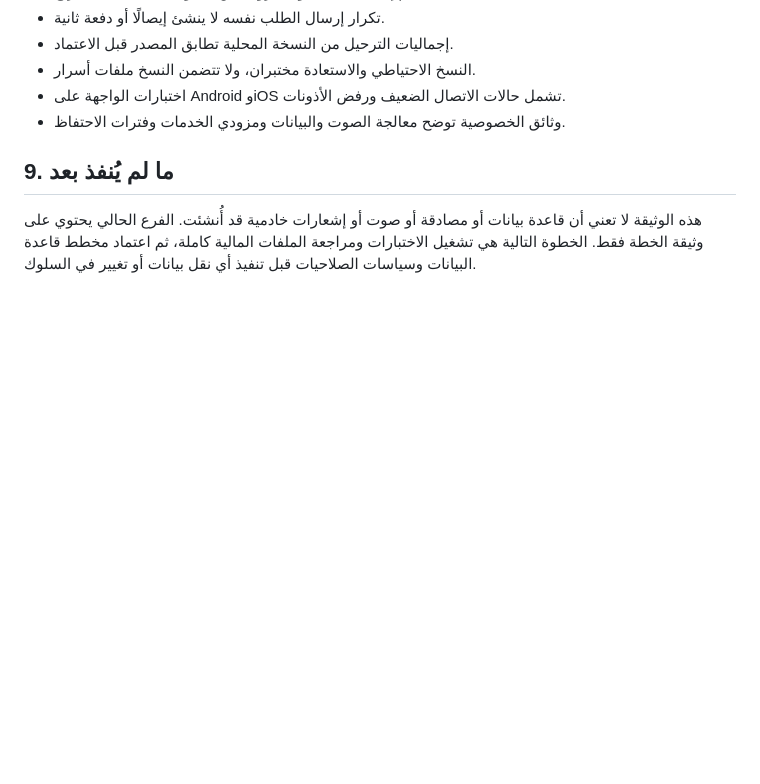
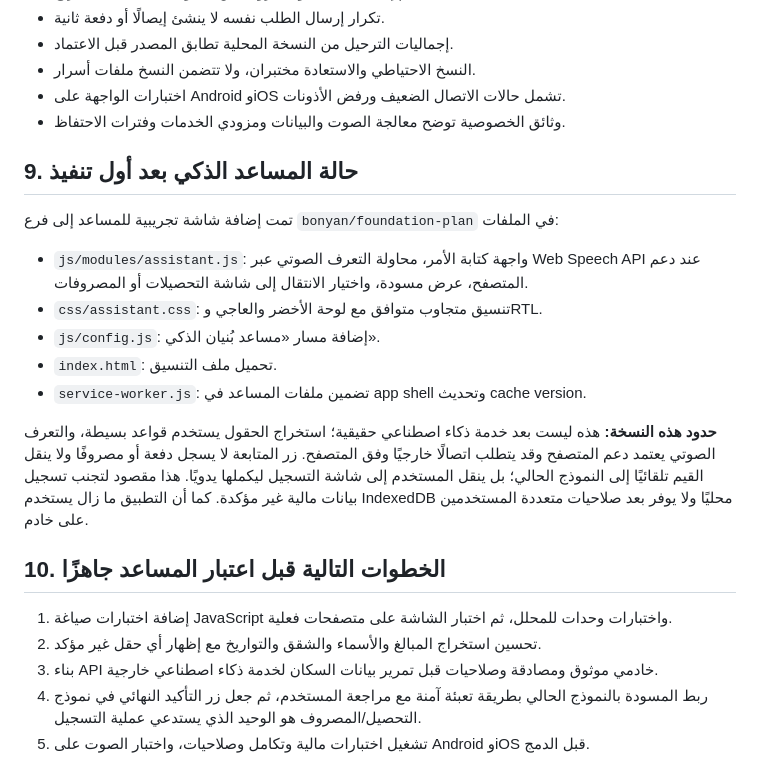
Before and after one commit to anamiir2-collab/emara, a Markdown page: docs/implementation-plan-bonyan.md, the part around the change. GitHub-like rendering; blank space fills up the shorter version.

Commit message:
docs: record assistant MVP implementation status

```diff
--- a/docs/implementation-plan-bonyan.md
+++ b/docs/implementation-plan-bonyan.md
@@ -168,6 +168,21 @@
 - اختبارات الواجهة على Android وiOS تشمل حالات الاتصال الضعيف ورفض الأذونات.
 - وثائق الخصوصية توضح معالجة الصوت والبيانات ومزودي الخدمات وفترات الاحتفاظ.
 
-## 9. ما لم يُنفذ بعد
+## 9. حالة المساعد الذكي بعد أول تنفيذ
 
-هذه الوثيقة لا تعني أن قاعدة بيانات أو مصادقة أو صوت أو إشعارات خادمية قد أُنشئت. الفرع الحالي يحتوي على وثيقة الخطة فقط. الخطوة التالية هي تشغيل الاختبارات ومراجعة الملفات المالية كاملة، ثم اعتماد مخطط قاعدة البيانات وسياسات الصلاحيات قبل تنفيذ أي نقل بيانات أو تغيير في السلوك.
+تمت إضافة شاشة تجريبية للمساعد إلى فرع `bonyan/foundation-plan` في الملفات:
+- `js/modules/assistant.js`: واجهة كتابة الأمر، محاولة التعرف الصوتي عبر Web Speech API عند دعم المتصفح، عرض مسودة، واختيار الانتقال إلى شاشة التحصيلات أو المصروفات.
+- `css/assistant.css`: تنسيق متجاوب متوافق مع لوحة الأخضر والعاجي وRTL.
+- `js/config.js`: إضافة مسار «مساعد بُنيان الذكي».
+- `index.html`: تحميل ملف التنسيق.
+- `service-worker.js`: تضمين ملفات المساعد في app shell وتحديث cache version.
+
+**حدود هذه النسخة:** هذه ليست بعد خدمة ذكاء اصطناعي حقيقية؛ استخراج الحقول يستخدم قواعد بسيطة، والتعرف الصوتي يعتمد دعم المتصفح وقد يتطلب اتصالًا خارجيًا وفق المتصفح. زر المتابعة لا يسجل دفعة أو مصروفًا ولا ينقل القيم تلقائيًا إلى النموذج الحالي؛ بل ينقل المستخدم إلى شاشة التسجيل ليكملها يدويًا. هذا مقصود لتجنب تسجيل بيانات مالية غير مؤكدة. كما أن التطبيق ما زال يستخدم IndexedDB محليًا ولا يوفر بعد صلاحيات متعددة المستخدمين على خادم.
+
+## 10. الخطوات التالية قبل اعتبار المساعد جاهزًا
+
+1. إضافة اختبارات صياغة JavaScript واختبارات وحدات للمحلل، ثم اختبار الشاشة على متصفحات فعلية.
+2. تحسين استخراج المبالغ والأسماء والشقق والتواريخ مع إظهار أي حقل غير مؤكد.
+3. بناء API خادمي موثوق ومصادقة وصلاحيات قبل تمرير بيانات السكان لخدمة ذكاء اصطناعي خارجية.
+4. ربط المسودة بالنموذج الحالي بطريقة تعبئة آمنة مع مراجعة المستخدم، ثم جعل زر التأكيد النهائي في نموذج التحصيل/المصروف هو الوحيد الذي يستدعي عملية التسجيل.
+5. تشغيل اختبارات مالية وتكامل وصلاحيات، واختبار الصوت على Android وiOS قبل الدمج.
```
